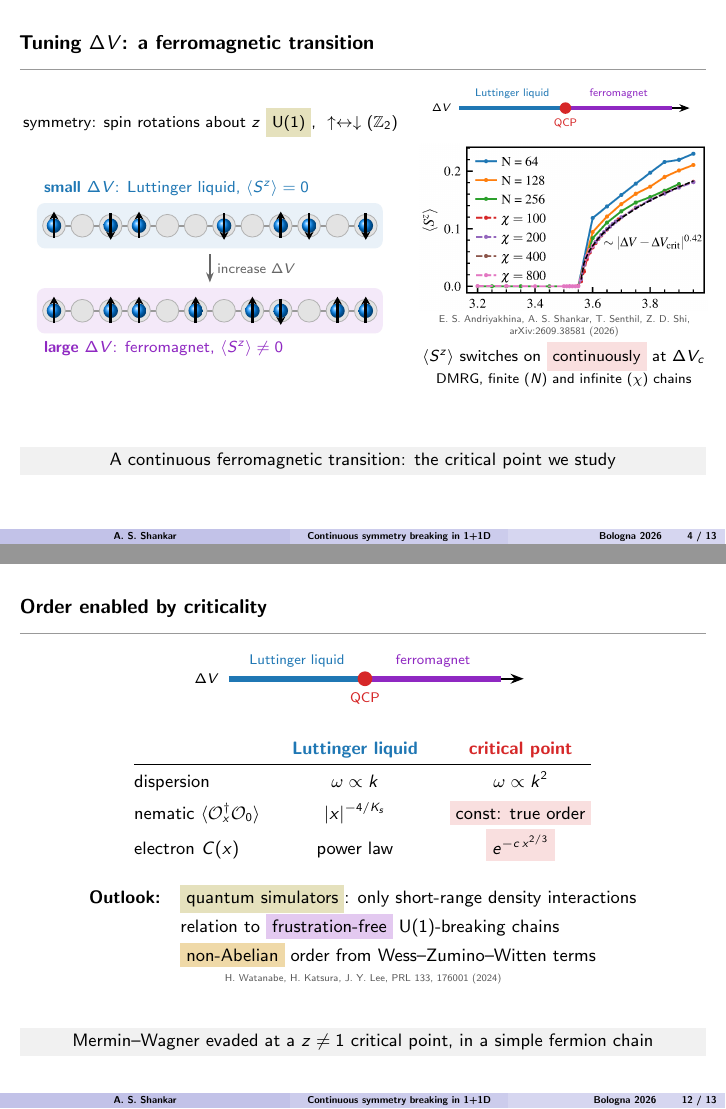
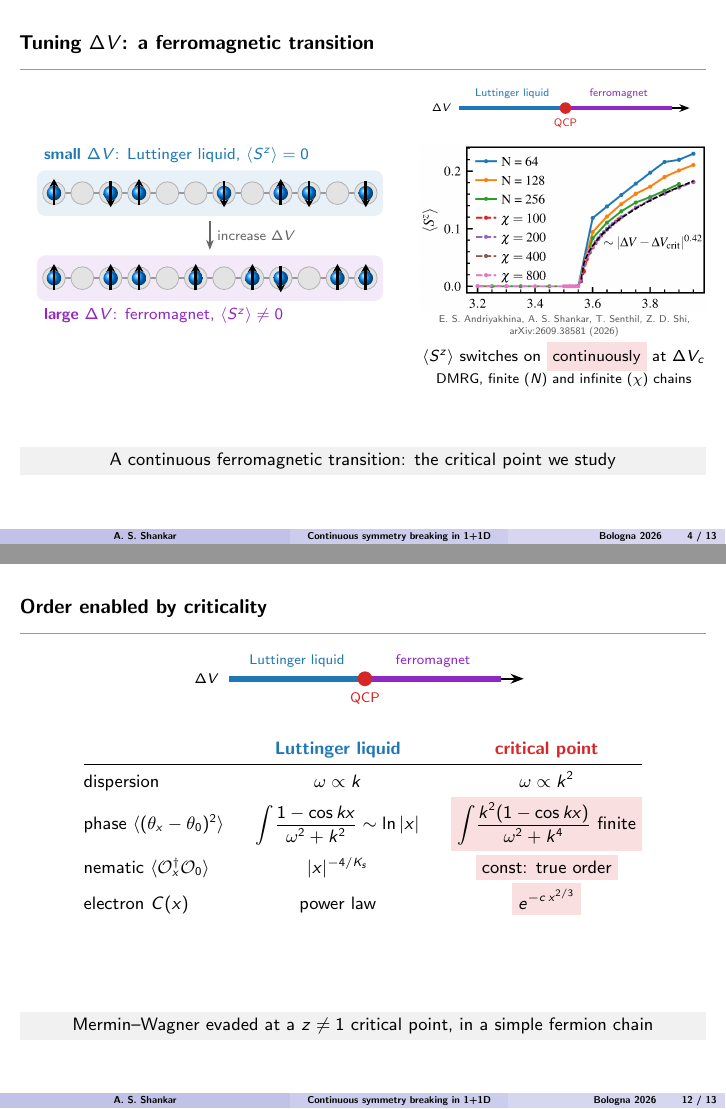
Before and after one commit to aravindhshankar/Bologna-mini-meeting-talk, LaTeX slides (talk/talk.tex, which reads talk/sections/02_model.tex, talk/sections/07_conclusion.tex, talk/sections/99_backup.tex): pages 20 and 46 of 58, joined at a grey line. The pictures show the PDF file talk/talk.pdf that the author committed with the source.

Commit message:
Conclusion: z=2 integral row instead of outlook; z=2 backup first; slide 4 symmetry line removed
Co-Authored-By: Claude Opus 5.5 <noreply@anthropic.com>

```diff
--- a/talk/sections/02_model.tex
+++ b/talk/sections/02_model.tex
@@ -109,8 +109,6 @@ $+$\,\alt<3>{\colorbox{cVpm!25}}{\colorbox{white}}{$\mystrut{\color{cVpm}V_{+-}}
 \begin{columns}[c]
 \begin{column}{0.56\textwidth}
 \centering
-{\footnotesize symmetry: spin rotations about $z$ \colorbox{citron!40}{\mystrut U(1)},\ \ $\uparrow\leftrightarrow\downarrow$ ($\mathbb Z_2$)\par}
-\vspace{0.6cm}
 \begin{tikzpicture}[font=\footnotesize]
  \fill[cLL!10,rounded corners=4pt] (-0.3,-0.4) rectangle (5.8,0.4);
  \draw[mygray,thick] (-0.15,0)--(5.65,0);
--- a/talk/sections/07_conclusion.tex
+++ b/talk/sections/07_conclusion.tex
@@ -14,21 +15,12 @@
  nematic $\langle\mathcal O^\dagger_x\mathcal O_0\rangle$ & $|x|^{-4/K_s}$ & \colorbox{cQCP!15}{\mystrut const: true order}\\
  electron $C(x)$ & power law & \colorbox{cQCP!15}{\mystrut $e^{-c\,x^{2/3}}$}\\
 \end{tabular}\par}
-\vspace{0.4cm}
-\vspace{-0.1cm}
-{\small\setlength{\tabcolsep}{5pt}\renewcommand{\arraystretch}{1.3}
-\begin{tabular}{@{}r l@{}}
- \textbf{Outlook:} & \colorbox{citron!40}{\mystrut quantum simulators}: only short-range density interactions\\
- & relation to \colorbox{orchid!25}{\mystrut frustration-free} U(1)-breaking chains\\
- & \colorbox{pumpkin!50}{\mystrut non-Abelian} order from Wess--Zumino--Witten terms
-\end{tabular}\par}
-\vspace{0.05cm}
-{\tiny\color{citegray} H.~Watanabe, H.~Katsura, J.~Y.~Lee, PRL 133, 176001 (2024)\par}
+\vspace{0.6cm}
 \tk{Mermin--Wagner evaded at a $z\neq1$ critical point, in a simple fermion chain}
 \end{frame}
 % Notes: The picture: tune Delta V. Luttinger liquid on one side, ferromagnet on the other; exactly at the critical point a continuous U(1) symmetry is spontaneously broken in 1D.
 % Notes: Lattice signatures: nematic LRO with zero magnetization; stretched-exponential electron Green's function, close to the large-N 2/3.
-% Notes: Outlook: the model only needs short-range density interactions -> cold atoms / quantum simulators. Open: how this relates to frustration-free U(1)-breaking models (Anderson tower vs exact O(L) degeneracy). Can criticality enable non-Abelian order (WZW terms instead of Berry phases)?
+% Notes: Phase row: why theta orders. omega ~ k gives log-growing phase fluctuations (Mermin-Wagner); at z=2 the k^2/(omega^2+k^4) propagator makes them finite: order. (Details: first backup slide.) Outlook (if asked): quantum simulators; frustration-free U(1)-breaking chains (Watanabe-Katsura-Lee PRL 133, 176001 (2024)); non-Abelian version with WZW terms.
 
 
 \newcommand{\ragazzo}[3]{%
--- a/talk/sections/99_backup.tex
+++ b/talk/sections/99_backup.tex
@@ -1,6 +1,37 @@
 % ============================================================
 % Backup slides
 % ============================================================
+\begin{frame}[t]
+\ft{The $z=2$ integral}\par
+\vspace{1.2cm}
+\begin{columns}[T]
+\begin{column}{0.48\textwidth}
+\centering
+\colorbox{cLL!20}{\parbox{4.75cm}{\centering\footnotesize
+ \textbf{Luttinger liquid}\\[3pt]
+ $\langle(\theta_x-\theta_0)^2\rangle$\\[1pt]
+ \parbox[c][1.0cm][c]{\linewidth}{\centering
+ $\displaystyle\propto\int\!\dd k\,\dd\omega\,\frac{1-\cos kx}{\omega^2+k^2}$\\[2pt]
+ $\displaystyle\sim\ln|x|$}\\[2pt]
+ \textbf{no order}\mystrut}}
+\end{column}
+\begin{column}{0.48\textwidth}
+\centering
+\colorbox{cQCP!15}{\parbox{4.75cm}{\centering\footnotesize
+ \textbf{critical point}\\[3pt]
+ $\langle(\theta_x-\theta_0)^2\rangle$\\[1pt]
+ \parbox[c][1.0cm][c]{\linewidth}{\centering
+ \only<-1>{$\displaystyle\propto\int\!\dd k\,\dd\omega\,\frac{k^2(1-\cos kx)}{\omega^2+k^4}$}%
+ \only<2->{$\displaystyle=\int\!\dd k\,\frac{1-\cos kx}{2}$\\[2pt]\textbf{finite}}}\\[2pt]
+ \onslide<2->{\textbf{order}}\mystrut}}
+\end{column}
+\end{columns}
+\vspace{0.9cm}
+\centering
+{\footnotesize magnetization $S^z\propto\partial_x\phi$ is conjugate to $\theta$: free to fluctuate at $\Delta V_c$\par}
+\end{frame}
+% Notes: Gaussian propagator check. LL: omega^2+k^2 gives log growth, no order. z=2: k^2/(omega^2+k^4): the omega integral kills the 1/k, leaving a finite integral, so theta orders.
+
 \begin{frame}[t]
 \ft{Spins carry a Berry phase}\par
 \vspace{0.5cm}
@@ -124,34 +155,3 @@ $\displaystyle \mathcal L=-i\rho\,\partial_\tau\theta+\colorbox{pumpkin!50}{$\my
 % Notes: For theta: the cost saturates with distance -> constant correlator -> LRO, now in a controlled calculation (blue curve).
 % Notes: Step 2: for the conjugate phi vertex, the source back-reacts: it changes the local stiffness r of the critical theory, r ~ (d_x u)^4, giving a nonlinear action with a (d_x u)^6 term.
 % Notes: Step 3: balance the source against the time-derivative term and the sixth-power term: u ~ x^{2/3}, tau ~ x^{5/3}. The action grows like x^{2/3}: a stretched exponential, between a Gaussian exponential and a power law. Red curve: full numerical saddle, black dashed = x^{2/3} fit.
-
-\begin{frame}[t]
-\ft{The $z=2$ integral}\par
-\vspace{1.2cm}
-\begin{columns}[T]
-\begin{column}{0.48\textwidth}
-\centering
-\colorbox{cLL!20}{\parbox{4.75cm}{\centering\footnotesize
- \textbf{Luttinger liquid}\\[3pt]
- $\langle(\theta_x-\theta_0)^2\rangle$\\[1pt]
- \parbox[c][1.0cm][c]{\linewidth}{\centering
- $\displaystyle\propto\int\!\dd k\,\dd\omega\,\frac{1-\cos kx}{\omega^2+k^2}$\\[2pt]
- $\displaystyle\sim\ln|x|$}\\[2pt]
- \textbf{no order}\mystrut}}
-\end{column}
-\begin{column}{0.48\textwidth}
-\centering
-\colorbox{cQCP!15}{\parbox{4.75cm}{\centering\footnotesize
- \textbf{critical point}\\[3pt]
- $\langle(\theta_x-\theta_0)^2\rangle$\\[1pt]
- \parbox[c][1.0cm][c]{\linewidth}{\centering
- \only<-1>{$\displaystyle\propto\int\!\dd k\,\dd\omega\,\frac{k^2(1-\cos kx)}{\omega^2+k^4}$}%
- \only<2->{$\displaystyle=\int\!\dd k\,\frac{1-\cos kx}{2}$\\[2pt]\textbf{finite}}}\\[2pt]
- \onslide<2->{\textbf{order}}\mystrut}}
-\end{column}
-\end{columns}
-\vspace{0.9cm}
-\centering
-{\footnotesize magnetization $S^z\propto\partial_x\phi$ is conjugate to $\theta$: free to fluctuate at $\Delta V_c$\par}
-\end{frame}
-% Notes: Gaussian propagator check. LL: omega^2+k^2 gives log growth, no order. z=2: k^2/(omega^2+k^4): the omega integral kills the 1/k, leaving a finite integral, so theta orders.
```
Also changed, not shown: notes/talk_notes.md (+3 -0 lines), talk/talk.pdf, talk/sections/07_conclusion.tex (3 more changed lines).
